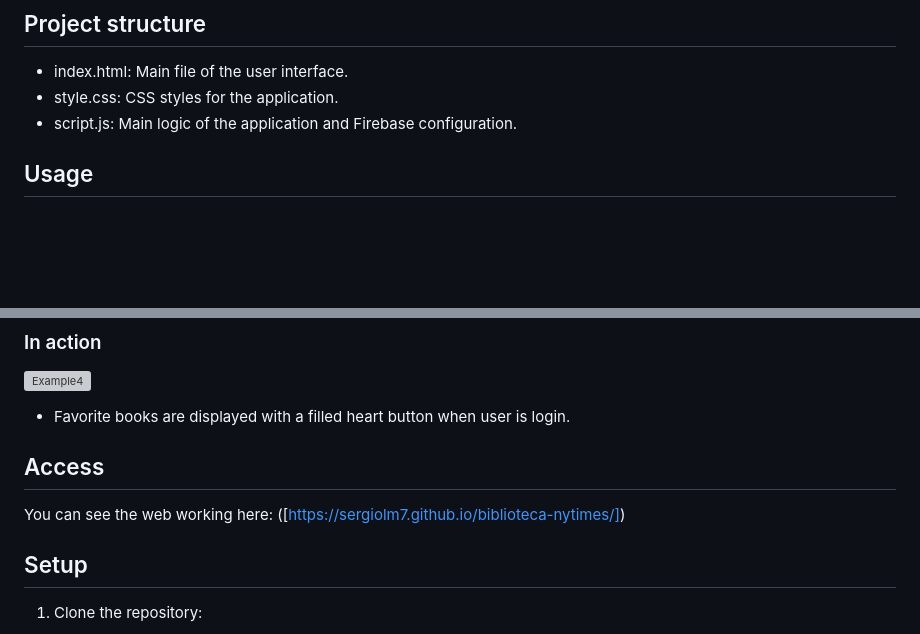
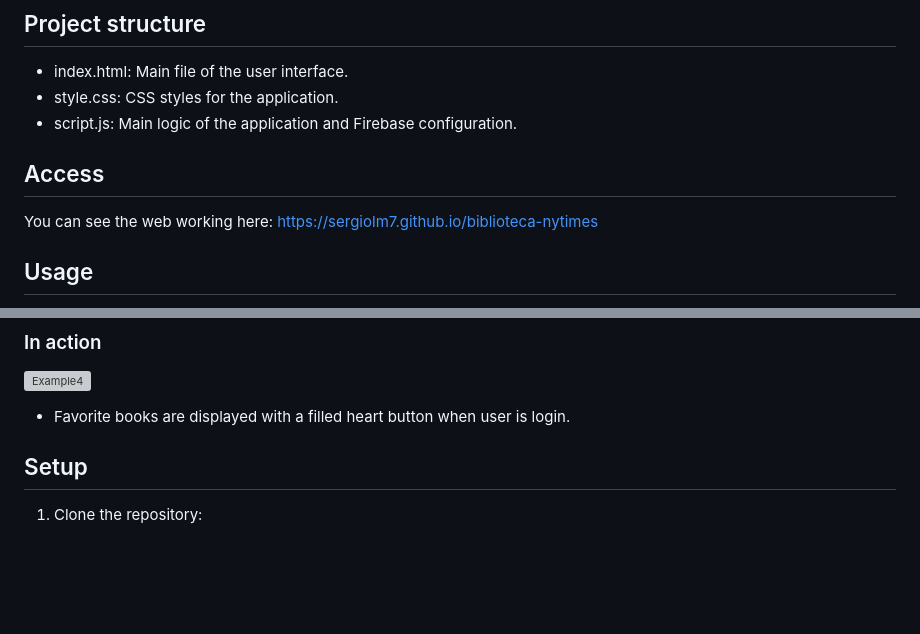
Before and after one commit to SergioLM7/biblioteca-nytimes, a Markdown page: README.md, 2 parts joined by grey strips. GitHub-like rendering; blank space fills up the shorter version; grey boxes are pictures that could not be loaded.

```diff
--- a/README.md
+++ b/README.md
@@ -25,6 +25,9 @@ This project allows users to search for books (from the NY Times API), filter th
 * index.html: Main file of the user interface.
 * style.css: CSS styles for the application.
 * script.js: Main logic of the application and Firebase configuration.
+
+## Access
+You can see the web working here: https://sergiolm7.github.io/biblioteca-nytimes
 
 ## Usage
 
@@ -60,9 +63,6 @@ This project allows users to search for books (from the NY Times API), filter th
 ![Example4](https://github.com/SergioLM7/biblioteca-nytimes/blob/main/images/gif4.gif)
 
 * Favorite books are displayed with a filled heart button when user is login.
-
-## Access
-You can see the web working here: ([https://sergiolm7.github.io/biblioteca-nytimes/])
 
 ## Setup
 
```
